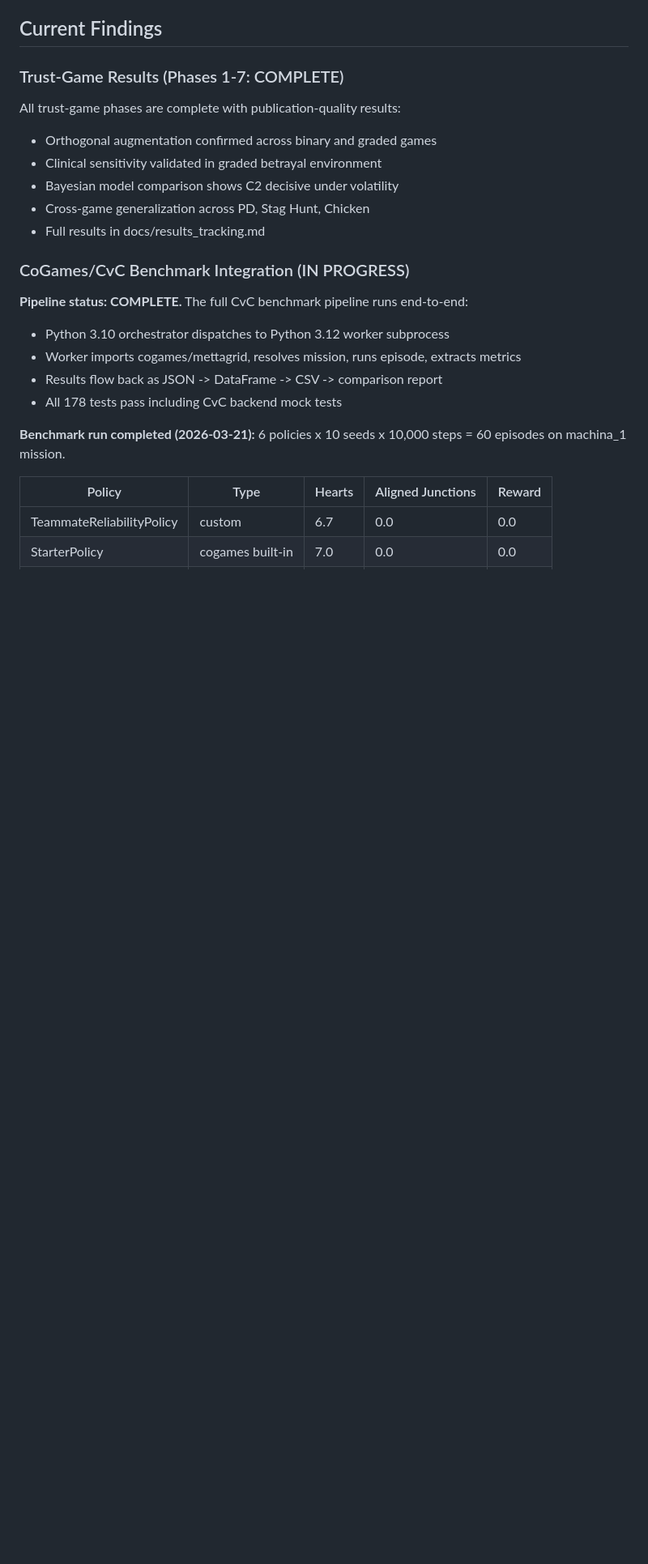
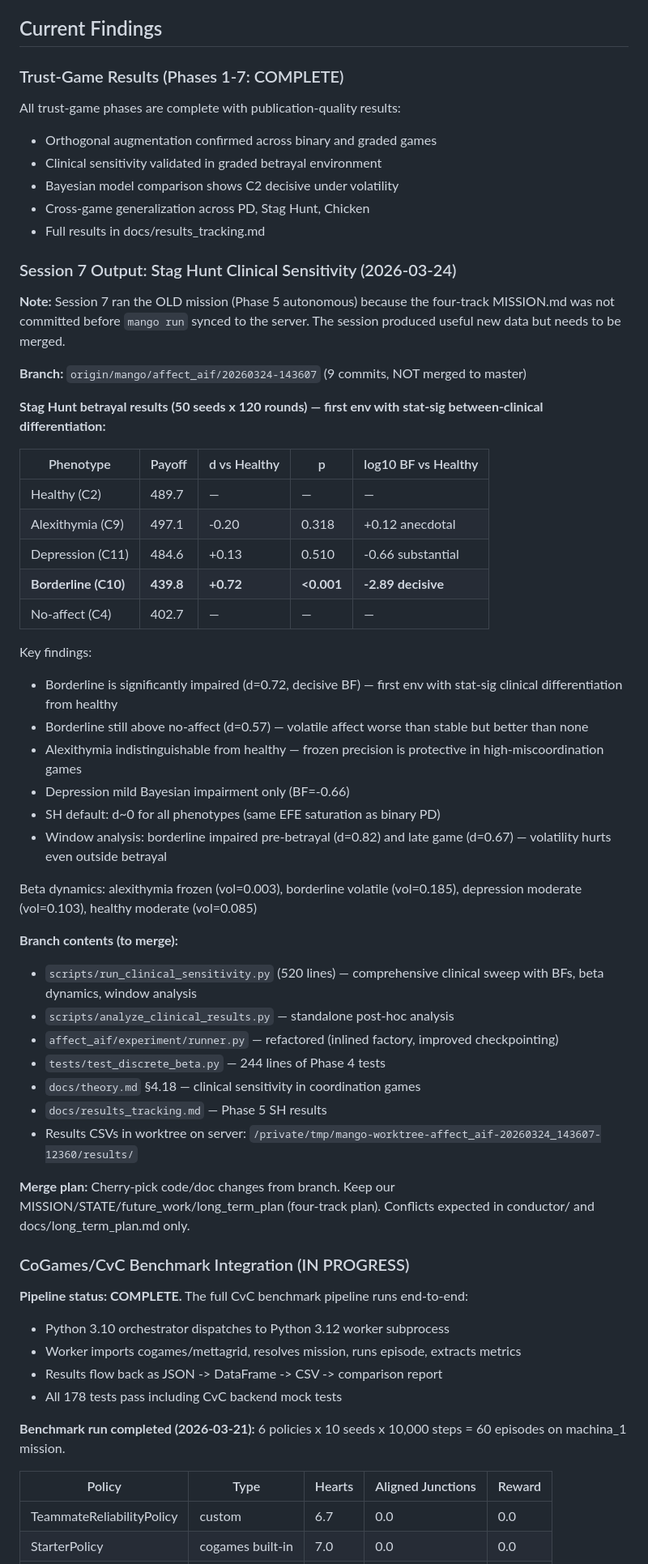
Before and after one commit to har5h1l/affect_aif, a Markdown page: conductor/STATE.md, the part around one of its changes. Shown at 81% size. GitHub-like rendering; blank space fills up the shorter version.

```diff
--- a/conductor/STATE.md
+++ b/conductor/STATE.md
@@ -16,6 +16,43 @@ All trust-game phases are complete with publication-quality results:
 - Bayesian model comparison shows C2 decisive under volatility
 - Cross-game generalization across PD, Stag Hunt, Chicken
 - Full results in docs/results_tracking.md
+
+### Session 7 Output: Stag Hunt Clinical Sensitivity (2026-03-24)
+
+**Note:** Session 7 ran the OLD mission (Phase 5 autonomous) because the four-track MISSION.md was not committed before `mango run` synced to the server. The session produced useful new data but needs to be merged.
+
+**Branch:** `origin/mango/affect_aif/20260324-143607` (9 commits, NOT merged to master)
+
+**Stag Hunt betrayal results (50 seeds x 120 rounds) — first env with stat-sig between-clinical differentiation:**
+
+| Phenotype | Payoff | d vs Healthy | p | log10 BF vs Healthy |
+|-----------|--------|-------------|---|---------------------|
+| Healthy (C2) | 489.7 | — | — | — |
+| Alexithymia (C9) | 497.1 | -0.20 | 0.318 | +0.12 anecdotal |
+| Depression (C11) | 484.6 | +0.13 | 0.510 | -0.66 substantial |
+| **Borderline (C10)** | **439.8** | **+0.72** | **<0.001** | **-2.89 decisive** |
+| No-affect (C4) | 402.7 | — | — | — |
+
+Key findings:
+- Borderline is significantly impaired (d=0.72, decisive BF) — first env with stat-sig clinical differentiation from healthy
+- Borderline still above no-affect (d=0.57) — volatile affect worse than stable but better than none
+- Alexithymia indistinguishable from healthy — frozen precision is protective in high-miscoordination games
+- Depression mild Bayesian impairment only (BF=-0.66)
+- SH default: d~0 for all phenotypes (same EFE saturation as binary PD)
+- Window analysis: borderline impaired pre-betrayal (d=0.82) and late game (d=0.67) — volatility hurts even outside betrayal
+
+Beta dynamics: alexithymia frozen (vol=0.003), borderline volatile (vol=0.185), depression moderate (vol=0.103), healthy moderate (vol=0.085)
+
+**Branch contents (to merge):**
+- `scripts/run_clinical_sensitivity.py` (520 lines) — comprehensive clinical sweep with BFs, beta dynamics, window analysis
+- `scripts/analyze_clinical_results.py` — standalone post-hoc analysis
+- `affect_aif/experiment/runner.py` — refactored (inlined factory, improved checkpointing)
+- `tests/test_discrete_beta.py` — 244 lines of Phase 4 tests
+- `docs/theory.md` §4.18 — clinical sensitivity in coordination games
+- `docs/results_tracking.md` — Phase 5 SH results
+- Results CSVs in worktree on server: `/private/tmp/mango-worktree-affect_aif-20260324_143607-12360/results/`
+
+**Merge plan:** Cherry-pick code/doc changes from branch. Keep our MISSION/STATE/future_work/long_term_plan (four-track plan). Conflicts expected in conductor/ and docs/long_term_plan.md only.
 
 ### CoGames/CvC Benchmark Integration (IN PROGRESS)
 
```
Also changed, not shown: other parts of conductor/STATE.md (+8 -8 lines), AGENTS.md (+9 -2 lines), conductor/MISSION.md (+9 -2 lines).
